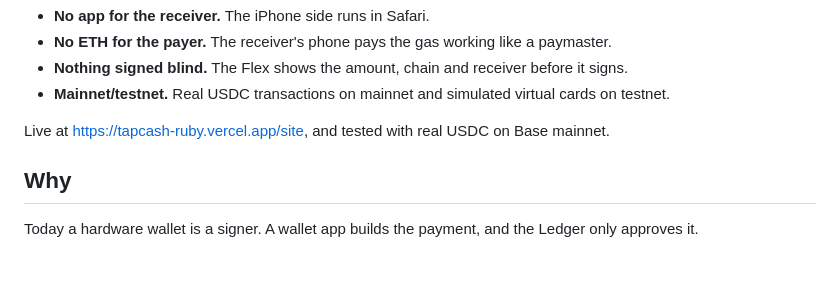
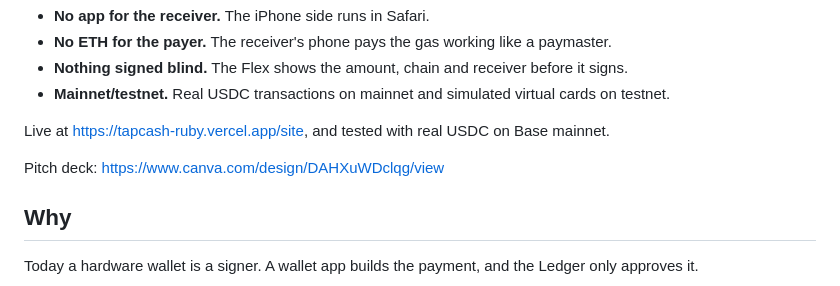
Before and after one commit to CornellBlockchain/tapcash, a Markdown page: README.md, the part around the change. GitHub-like rendering; blank space fills up the shorter version.

Commit message:
Link the pitch deck in README

```diff
--- a/README.md
+++ b/README.md
@@ -10,6 +10,8 @@
 - **Mainnet/testnet.** Real USDC transactions on mainnet and simulated virtual cards on testnet.
 
 Live at https://tapcash-ruby.vercel.app/site, and tested with real USDC on Base mainnet.
+
+Pitch deck: https://www.canva.com/design/DAHXuWDclqg/view
 
 ## Why
 
```
